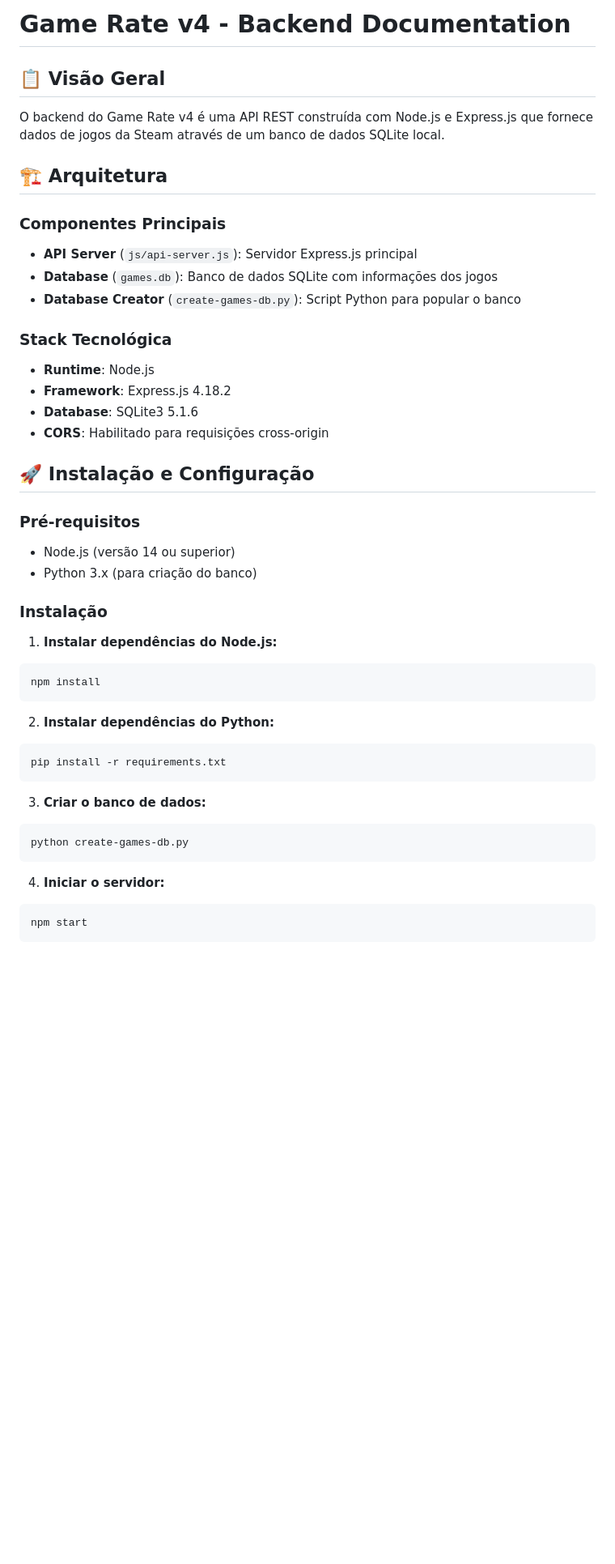
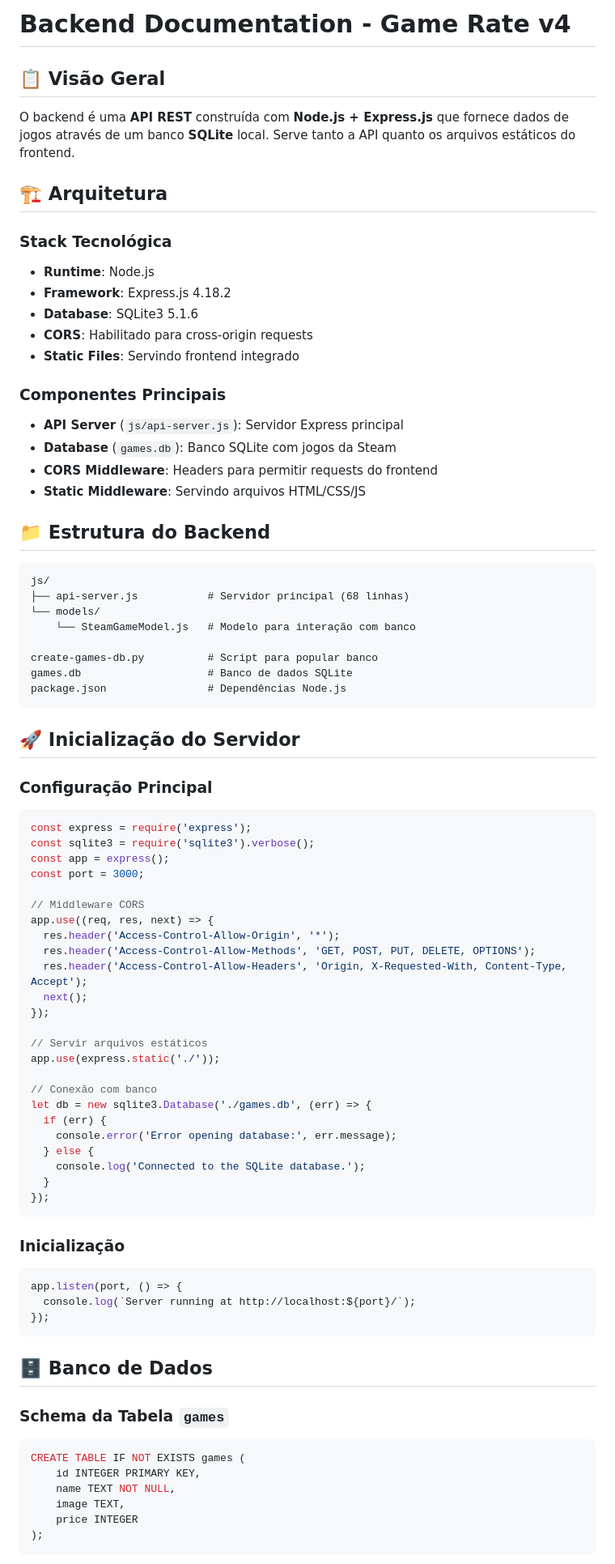
Before and after one commit to mlinard/LabsEngenhariaSoftware, a Markdown page: Backend/js/BACKEND-README.md, the part around the change printed below. Shown: that part at 81% size. GitHub-like rendering; blank space fills up the shorter version.

````diff
--- a/Backend/js/BACKEND-README.md
+++ b/Backend/js/BACKEND-README.md
@@ -1,50 +1,83 @@
-# Game Rate v4 - Backend Documentation
+# Backend Documentation - Game Rate v4
 
 ## 📋 Visão Geral
 
-O backend do Game Rate v4 é uma API REST construída com Node.js e Express.js que fornece dados de jogos da Steam através de um banco de dados SQLite local.
+O backend é uma **API REST** construída com **Node.js + Express.js** que fornece dados de jogos através de um banco **SQLite** local. Serve tanto a API quanto os arquivos estáticos do frontend.
 
 ## 🏗️ Arquitetura
 
-### Componentes Principais
-
-- **API Server** (`js/api-server.js`): Servidor Express.js principal
-- **Database** (`games.db`): Banco de dados SQLite com informações dos jogos
-- **Database Creator** (`create-games-db.py`): Script Python para popular o banco
-
 ### Stack Tecnológica
-
 - **Runtime**: Node.js
 - **Framework**: Express.js 4.18.2
 - **Database**: SQLite3 5.1.6
-- **CORS**: Habilitado para requisições cross-origin
+- **CORS**: Habilitado para cross-origin requests
+- **Static Files**: Servindo frontend integrado
 
-## 🚀 Instalação e Configuração
+### Componentes Principais
+- **API Server** (`js/api-server.js`): Servidor Express principal
+- **Database** (`games.db`): Banco SQLite com jogos da Steam
+- **CORS Middleware**: Headers para permitir requests do frontend
+- **Static Middleware**: Servindo arquivos HTML/CSS/JS
 
-### Pré-requisitos
+## 📁 Estrutura do Backend
 
-- Node.js (versão 14 ou superior)
-- Python 3.x (para criação do banco)
+```
+js/
+├── api-server.js           # Servidor principal (68 linhas)
+└── models/
+    └── SteamGameModel.js   # Modelo para interação com banco
 
-### Instalação
-
-1. **Instalar dependências do Node.js:**
-```bash
-npm install
+create-games-db.py          # Script para popular banco
+games.db                    # Banco de dados SQLite
+package.json                # Dependências Node.js
 ```
 
-2. **Instalar dependências do Python:**
-```bash
-pip install -r requirements.txt
+## 🚀 Inicialização do Servidor
+
+### Configuração Principal
+```javascript
+const express = require('express');
+const sqlite3 = require('sqlite3').verbose();
+const app = express();
+const port = 3000;
+
+// Middleware CORS
+app.use((req, res, next) => {
+  res.header('Access-Control-Allow-Origin', '*');
+  res.header('Access-Control-Allow-Methods', 'GET, POST, PUT, DELETE, OPTIONS');
+  res.header('Access-Control-Allow-Headers', 'Origin, X-Requested-With, Content-Type, Accept');
+  next();
+});
+
+// Servir arquivos estáticos
+app.use(express.static('./'));
+
+// Conexão com banco
+let db = new sqlite3.Database('./games.db', (err) => {
+  if (err) {
+    console.error('Error opening database:', err.message);
+  } else {
+    console.log('Connected to the SQLite database.');
+  }
+});
 ```
 
-3. **Criar o banco de dados:**
-```bash
-python create-games-db.py
+### Inicialização
+```javascript
+app.listen(port, () => {
+  console.log(`Server running at http://localhost:${port}/`);
+});
 ```
 
-4. **Iniciar o servidor:**
-```bash
-npm start
+## 🗄️ Banco de Dados
+
+### Schema da Tabela `games`
+```sql
+CREATE TABLE IF NOT EXISTS games (
+    id INTEGER PRIMARY KEY,
+    name TEXT NOT NULL,
+    image TEXT,
+    price INTEGER
+);
 ```
 
````
Also changed, not shown: other parts of Backend/js/BACKEND-README.md (+260 -105 lines).
